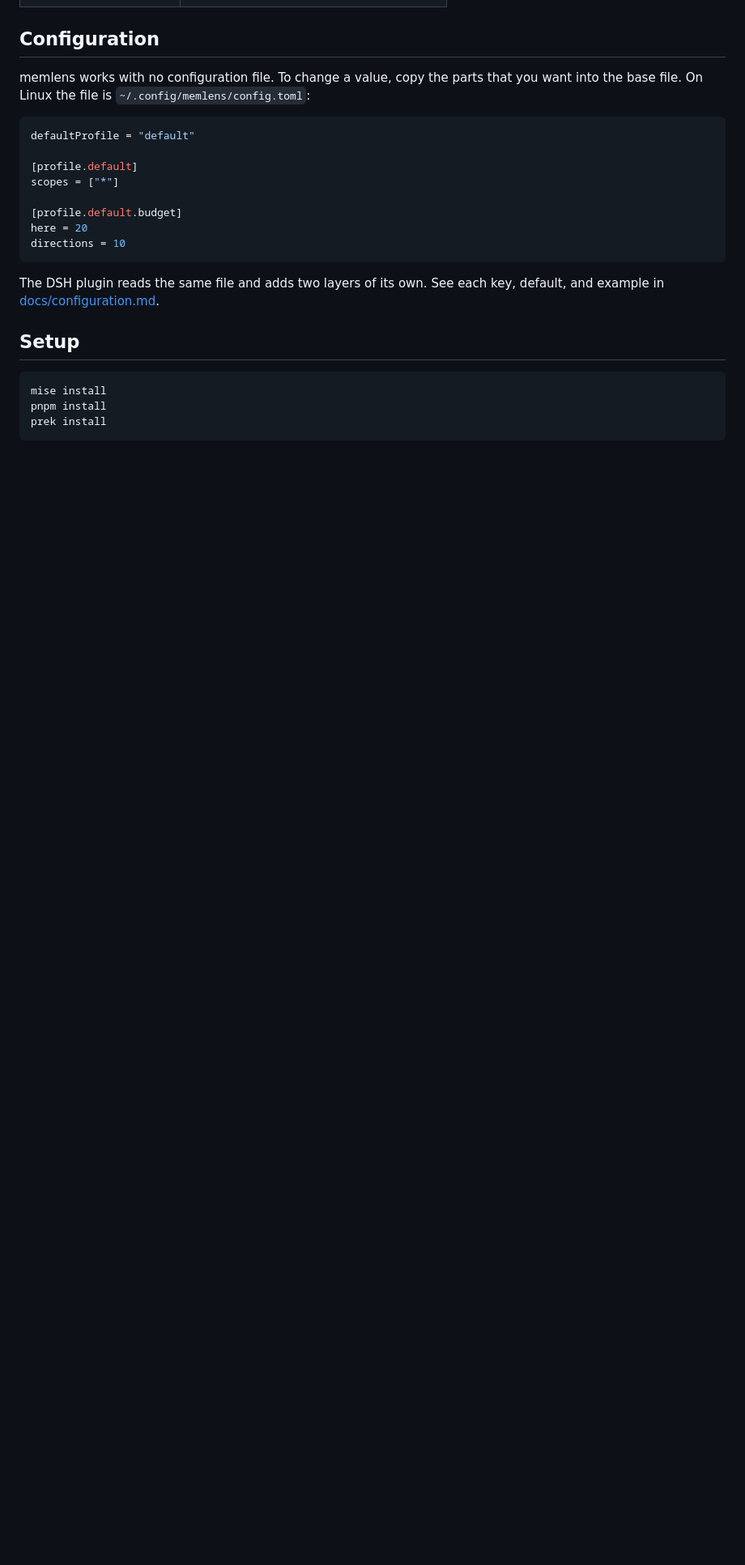
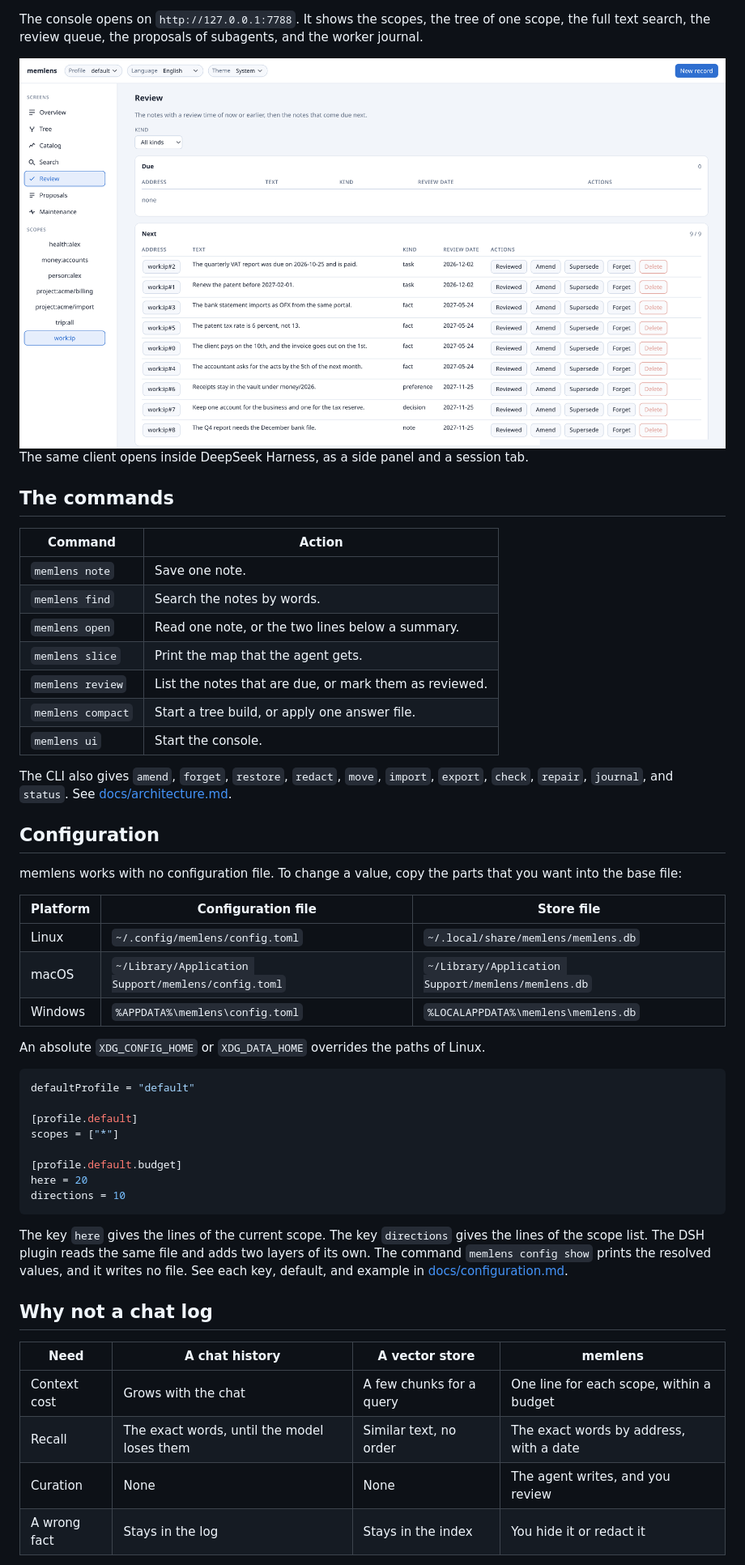
Before and after one commit to knopki/memlens, a Markdown page: README.md, the part around one of its changes. Shown at 81% size. Drawn GitHub-style; pictures changed too: docs/screenshots/console-review.png (added); blank space fills up the shorter version.

````diff
--- a/README.md
+++ b/README.md
@@ -113,8 +196,40 @@ not a chat message.
+The console opens on `http://127.0.0.1:7788`. It shows the scopes, the tree of one scope, the full
+text search, the review queue, the proposals of subagents, and the worker journal.
+
+<picture>
+  <source media="(prefers-color-scheme: dark)" srcset="docs/screenshots/console-review-dark.png">
+  <img src="docs/screenshots/console-review.png" width="100%" alt="The Review screen of the console. A table of notes with the address, the text, the kind, and the review date. Each row has the actions Reviewed, Amend, Supersede, Forget, and Delete.">
+</picture>
+
+The same client opens inside DeepSeek Harness, as a side panel and a session tab.
+
+## The commands
+
+| Command              | Action                                                |
+| -------------------- | ----------------------------------------------------- |
+| `memlens note`       | Save one note.                                        |
+| `memlens find`       | Search the notes by words.                            |
+| `memlens open`       | Read one note, or the two lines below a summary.      |
+| `memlens slice`      | Print the map that the agent gets.                    |
+| `memlens review`     | List the notes that are due, or mark them as reviewed. |
+| `memlens compact`    | Start a tree build, or apply one answer file.          |
+| `memlens ui`         | Start the console.                                    |
+
+The CLI also gives `amend`, `forget`, `restore`, `redact`, `move`, `import`, `export`, `check`,
+`repair`, `journal`, and `status`. See [docs/architecture.md](docs/architecture.md).
 
 ## Configuration
 
-memlens works with no configuration file. To change a value, copy the parts that you want into
-the base file. On Linux the file is `~/.config/memlens/config.toml`:
+memlens works with no configuration file. To change a value, copy the parts that you want into the
+base file:
+
+| Platform | Configuration file                                  | Store file                                         |
+| -------- | --------------------------------------------------- | -------------------------------------------------- |
+| Linux    | `~/.config/memlens/config.toml`                     | `~/.local/share/memlens/memlens.db`                |
+| macOS    | `~/Library/Application Support/memlens/config.toml` | `~/Library/Application Support/memlens/memlens.db` |
+| Windows  | `%APPDATA%\memlens\config.toml`                     | `%LOCALAPPDATA%\memlens\memlens.db`                |
+
+An absolute `XDG_CONFIG_HOME` or `XDG_DATA_HOME` overrides the paths of Linux.
 
 ```toml
 defaultProfile = "default"
@@ -127,14 +242,17 @@ here = 20
 directions = 10
 ```
 
-The DSH plugin reads the same file and adds two layers of its own. See each key, default, and
+The key `here` gives the lines of the current scope. The key `directions` gives the lines of the
+scope list. The DSH plugin reads the same file and adds two layers of its own. The command
+`memlens config show` prints the resolved values, and it writes no file. See each key, default, and
 example in [docs/configuration.md](docs/configuration.md).
 
-## Setup
+## Why not a chat log
 
-```sh
-mise install
-pnpm install
-prek install
-```
+| Need          | A chat history          | A vector store            | memlens                                  |
+| ------------- | ----------------------- | ------------------------- | ---------------------------------------- |
+| Context cost  | Grows with the chat     | A few chunks for a query  | One line for each scope, within a budget |
+| Recall        | The exact words, until the model loses them | Similar text, no order | The exact words by address, with a date |
+| Curation      | None                    | None                      | The agent writes, and you review         |
+| A wrong fact  | Stays in the log        | Stays in the index        | You hide it or redact it                 |
 
````
Also changed, not shown: other parts of README.md (+186 -101 lines), docs/screenshots/console-overview-dark.png (added), docs/screenshots/console-overview.png (added), docs/screenshots/console-review-dark.png (added).
